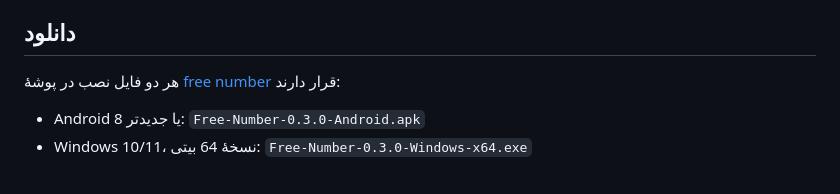
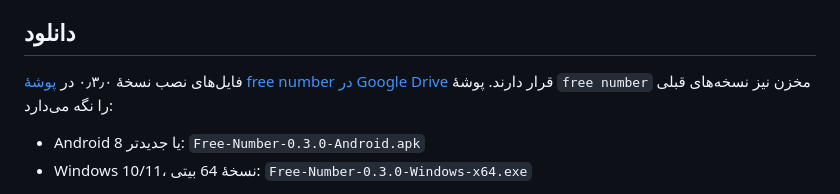
Before and after one commit to A-Masoumiyan/Free-Number, a Markdown page: README.md, the part around the change. GitHub-like rendering.

Commit message:
Document 0.3.0 installer downloads and lockfile version

```diff
--- a/README.md
+++ b/README.md
@@ -21,7 +21,7 @@
 
 ## دانلود
 
-هر دو فایل نصب در پوشهٔ [free number](https://github.com/A-Masoumiyan/Free-Number/tree/main/free%20number) قرار دارند:
+فایل‌های نصب نسخهٔ ۰٫۳٫۰ در [پوشهٔ free number در Google Drive](https://drive.google.com/drive/folders/18wQgc0zJSLEv2__a_AHaLrgjEAxU2M_a) قرار دارند. پوشهٔ `free number` مخزن نیز نسخه‌های قبلی را نگه می‌دارد:
 
 - Android 8 یا جدیدتر: `Free-Number-0.3.0-Android.apk`
 - Windows 10/11، نسخهٔ 64 بیتی: `Free-Number-0.3.0-Windows-x64.exe`
```
